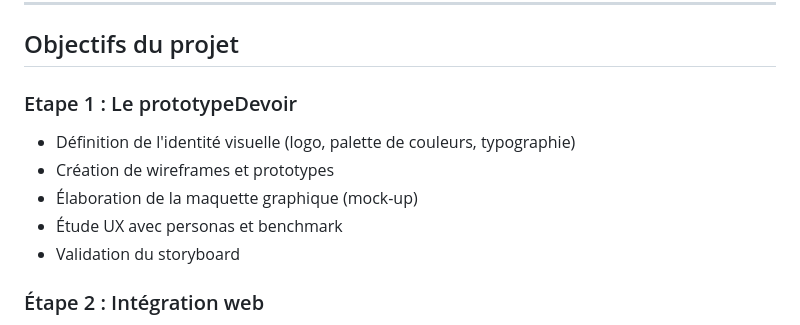
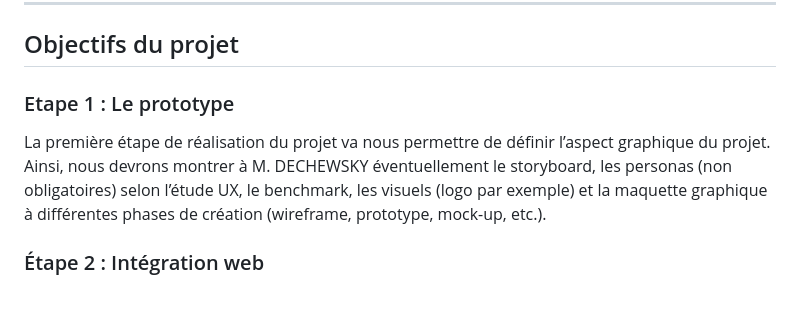
Before and after one commit to gregorycecchel/Atelier72, a Markdown page: README.md, the part around the change. GitHub-like rendering; blank space fills up the shorter version.

Commit message:
Revise project objectives and prototype description
Clarified the objectives of the project and enhanced the description of the first step.

```diff
--- a/README.md
+++ b/README.md
@@ -13,12 +13,8 @@ Site web vitrine pour la galerie d'art **ATELIER 72**, présentant l'exposition
 
 ## Objectifs du projet
 
-### Etape 1 : Le prototypeDevoir
-- Définition de l'identité visuelle (logo, palette de couleurs, typographie)
-- Création de wireframes et prototypes
-- Élaboration de la maquette graphique (mock-up)
-- Étude UX avec personas et benchmark
-- Validation du storyboard
+### Etape 1 : Le prototype
+La première étape de réalisation du projet va nous permettre de définir l’aspect graphique du projet. Ainsi, nous devrons montrer à M. DECHEWSKY éventuellement le storyboard, les personas (non obligatoires) selon l’étude UX, le benchmark, les visuels (logo par exemple) et la maquette graphique à différentes phases de création (wireframe, prototype, mock-up, etc.).
 
 ### Étape 2 : Intégration web
 - Transcription fidèle de la maquette graphique en HTML/CSS
```
